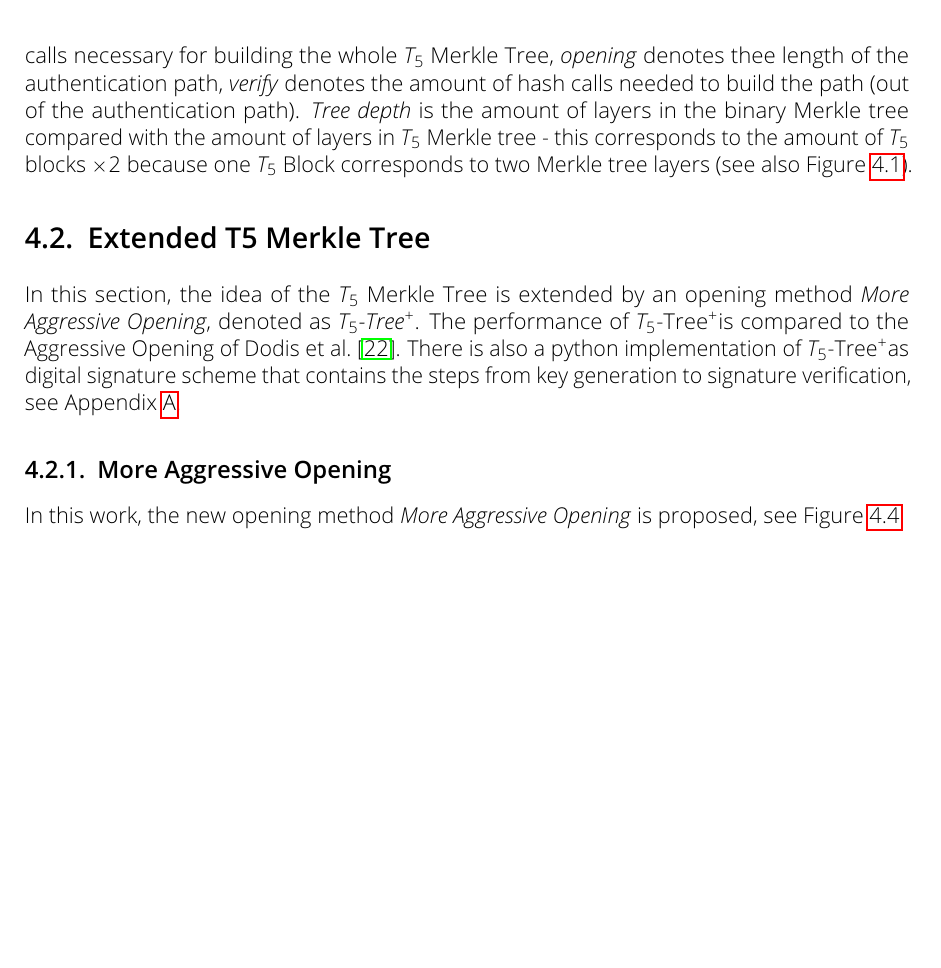
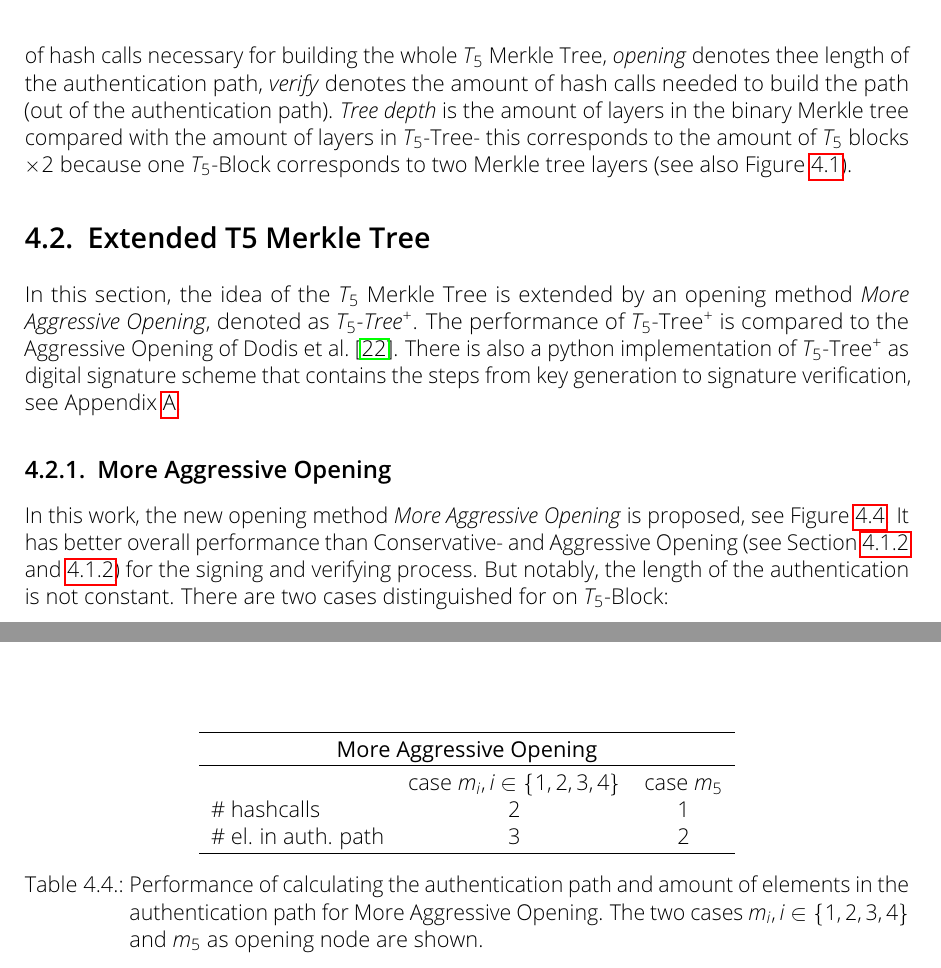
Before and after one commit to Amyy/master_thesis, a LaTeX thesis (thesis.tex, which reads chapters/methods.tex): part of page 25 of 30 before the commit and two parts of pages 25 and 26 of 30 after it, the two joined at a grey line, cut so that both start at the same text, the shorter picture padded with empty space. Compiled offline with pdfLaTeX.

Commit message:
inserted newcommand for T5-Block, T5-Tree, + spacing package for newcommand correct spacing

```diff
--- a/chapters/methods.tex
+++ b/chapters/methods.tex
@@ -113,7 +114,7 @@ As shown for all opening nodes in Equations~\ref{eq:aggr_open_m1_example}-\ref{e
 \end{figure}
 
 \subsection{T5 Merkle Tree}
-Given the $T_5$-Block construction in Section~\ref{sec:t5_block}, a complete \textit{$T_5$ Merkle Tree} can be built. This is also shown by Dodis et al.~\cite{T5_paper}, see Figure~\ref{img:t5_complete_tree_paper}. Notably, the compression functions $h_1, h_2, h_3$ are the same function, the different indices are used for readability. The performance of the $T_5$ Merkle Tree (including Conservative- and Aggressive Opening variants) in comparison to the standard Merkle Tree is shown in Table~\ref{table:t5_merkletree_dodis_performance}: \textit{Build calls} denote the amount of hash calls necessary for building the whole $T_5$ Merkle Tree, \textit{opening} denotes thee length of the authentication path, \textit{verify} denotes the amount of hash calls needed to build the path (out of the authentication path). \textit{Tree depth} is the amount of layers in the binary Merkle tree compared with the amount of layers in $T_5$ Merkle tree - this corresponds to the amount of $T_5$ blocks $\times 2$ because one $T_5$ Block corresponds to two Merkle tree layers (see also Figure~\ref{img:t5_paper_block_depiction}).
+Given the $T_5$-Block construction in Section~\ref{sec:t5_block}, a complete \textit{$T_5$ Merkle Tree}, denoted as \textit{\tftree}, can be built. This is also shown by Dodis et al.~\cite{T5_paper}, see Figure~\ref{img:t5_complete_tree_paper}. Notably, the compression functions $h_1, h_2, h_3$ are the same function, the different indices are used for readability. The performance of the \tftree (including Conservative- and Aggressive Opening variants) in comparison to the standard Merkle Tree is shown in Table~\ref{table:t5_merkletree_dodis_performance}: \textit{Build calls} denote the amount of hash calls necessary for building the whole $T_5$ Merkle Tree, \textit{opening} denotes thee length of the authentication path, \textit{verify} denotes the amount of hash calls needed to build the path (out of the authentication path). \textit{Tree depth} is the amount of layers in the binary Merkle tree compared with the amount of layers in \tftree - this corresponds to the amount of $T_5$ blocks $\times 2$ because one \tfblock corresponds to two Merkle tree layers (see also Figure~\ref{img:t5_paper_block_depiction}).
 
 \begin{table}
 \centering
@@ -147,7 +148,8 @@ The performance of \extree is compared to the Aggressive Opening of Dodis et al.
 
 \subsection{More Aggressive Opening}
 \label{sec:more_aggr_opening}
-In this work, the new opening method \textit{More Aggressive Opening} is proposed, see Figure~\ref{img:t5_more_aggr_opening}.
+In this work, the new opening method \textit{More Aggressive Opening} is proposed, see Figure~\ref{img:t5_more_aggr_opening}. It has better overall performance than Conservative- and Aggressive Opening (see Section~\ref{sec:aggr_opening} and \ref{sec:conserv_opening}) for the signing and verifying process. But notably, the length of the authentication is not constant.
+There are two cases distinguished for on \tfblock:
 
 \begin{figure}
 \centering
@@ -156,5 +158,21 @@ In this work, the new opening method \textit{More Aggressive Opening} is propose
 \label{img:t5_more_aggr_opening}
 \end{figure}
+
+\begin{table}
+\centering
+\begin{tabular}{l c c}
+ \hline\noalign{\smallskip}
+ \multicolumn{3}{c}{\textbf{More Aggressive Opening}} \\
+ \hline\noalign{\smallskip}
+ & case $m_i, i \in \{1,2,3,4\}$ & case $m_5$ \\
+ \# hashcalls & 2 & 1 \\
+ \# el. in auth. path & 3 & 2 \\
+ \hline
+\end{tabular}
+\caption{Performance of calculating the authentication path and amount of elements in the authentication path for More Aggressive Opening. The two cases $m_i, i \in \{1,2,3,4\}$ and $m_5$ as opening node are shown.}
+\label{table:more_aggr_opening}
+\end{table}
+
 
 % try to draw "more aggressive" with forest -> doesn't work so well
 %\begin{figure}
--- a/thesis.tex
+++ b/thesis.tex
@@ -15,6 +15,7 @@
 % https://tex.stackexchange.com/questions/42271/floor-and-ceiling-functions#42274
 \newcommand{\?}{\stackrel{?}{=}} % =? stacked symbol
 \usepackage{microtype} % automatically fix overfull hboxes
+\usepackage{xspace} % insert spacing after newcommands
 
 % custom colors - TU Dresden colors
 \usepackage{xcolor}
@@ -40,7 +41,9 @@
 \usepackage{listings}
 \usepackage{scrhack} % fix: deprecated komascript warning
 
-\newcommand{\extree}{$T_5$-Tree$^+$}
+\newcommand{\extree}{$T_5$-Tree$^+$\xspace}
+\newcommand{\tftree}{$T_5$-Tree\xspace}
+\newcommand{\tfblock}{$T_5$-Block\xspace}
 
 \begin{document}
 
```
Also changed, not shown: chapters/methods.tex (3 more changed lines).
